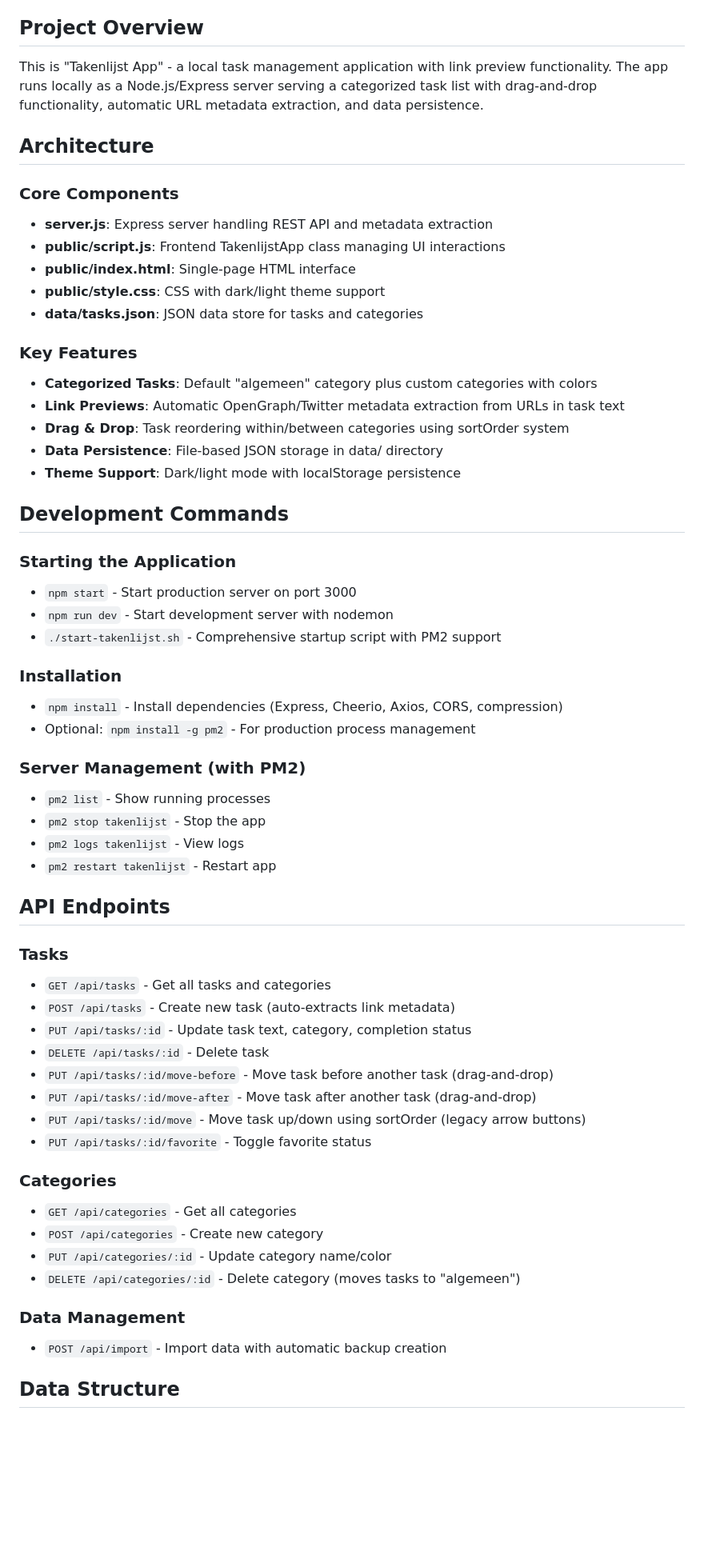
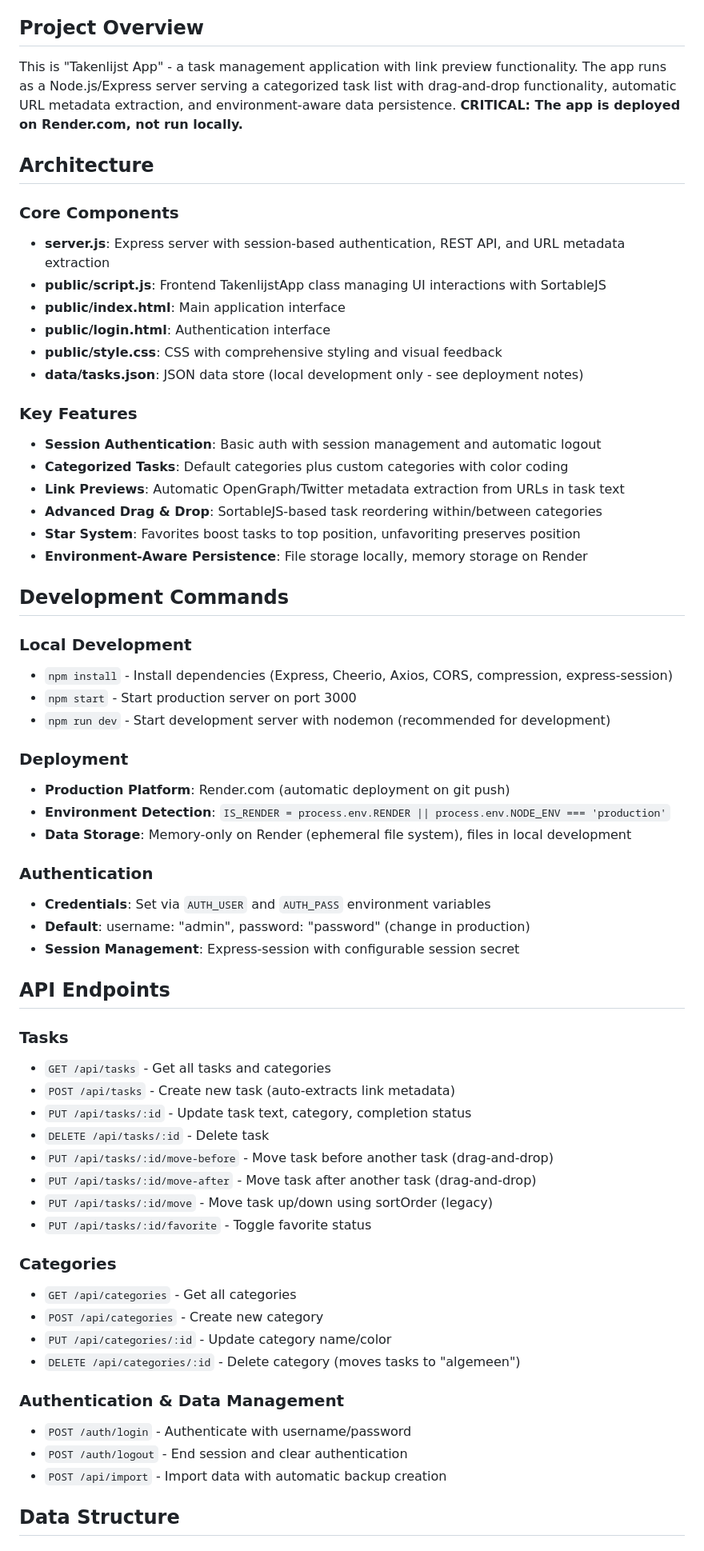
Before and after one commit to imrevegh/takenlijst-app, a Markdown page: CLAUDE.md, the part around one of its changes. Shown at 80% size. Rendered like a GitHub page; blank space fills up the shorter version.

```diff
--- a/CLAUDE.md
+++ b/CLAUDE.md
@@ -4,40 +4,42 @@ This file provides guidance to Claude Code (claude.ai/code) when working with co
 
 ## Project Overview
 
-This is "Takenlijst App" - a local task management application with link preview functionality. The app runs locally as a Node.js/Express server serving a categorized task list with drag-and-drop functionality, automatic URL metadata extraction, and data persistence.
+This is "Takenlijst App" - a task management application with link preview functionality. The app runs as a Node.js/Express server serving a categorized task list with drag-and-drop functionality, automatic URL metadata extraction, and environment-aware data persistence. **CRITICAL: The app is deployed on Render.com, not run locally.**
 
 ## Architecture
 
 ### Core Components
-- **server.js**: Express server handling REST API and metadata extraction
-- **public/script.js**: Frontend TakenlijstApp class managing UI interactions
-- **public/index.html**: Single-page HTML interface
-- **public/style.css**: CSS with dark/light theme support
-- **data/tasks.json**: JSON data store for tasks and categories
+- **server.js**: Express server with session-based authentication, REST API, and URL metadata extraction
+- **public/script.js**: Frontend TakenlijstApp class managing UI interactions with SortableJS
+- **public/index.html**: Main application interface
+- **public/login.html**: Authentication interface
+- **public/style.css**: CSS with comprehensive styling and visual feedback
+- **data/tasks.json**: JSON data store (local development only - see deployment notes)
 
 ### Key Features
-- **Categorized Tasks**: Default "algemeen" category plus custom categories with colors
+- **Session Authentication**: Basic auth with session management and automatic logout
+- **Categorized Tasks**: Default categories plus custom categories with color coding
 - **Link Previews**: Automatic OpenGraph/Twitter metadata extraction from URLs in task text
-- **Drag & Drop**: Task reordering within/between categories using sortOrder system
-- **Data Persistence**: File-based JSON storage in data/ directory
-- **Theme Support**: Dark/light mode with localStorage persistence
+- **Advanced Drag & Drop**: SortableJS-based task reordering within/between categories
+- **Star System**: Favorites boost tasks to top position, unfavoriting preserves position
+- **Environment-Aware Persistence**: File storage locally, memory storage on Render
 
 ## Development Commands
 
-### Starting the Application
+### Local Development
+- `npm install` - Install dependencies (Express, Cheerio, Axios, CORS, compression, express-session)
 - `npm start` - Start production server on port 3000
-- `npm run dev` - Start development server with nodemon
-- `./start-takenlijst.sh` - Comprehensive startup script with PM2 support
+- `npm run dev` - Start development server with nodemon (recommended for development)
 
-### Installation
-- `npm install` - Install dependencies (Express, Cheerio, Axios, CORS, compression)
-- Optional: `npm install -g pm2` - For production process management
+### Deployment
+- **Production Platform**: Render.com (automatic deployment on git push)
+- **Environment Detection**: `IS_RENDER = process.env.RENDER || process.env.NODE_ENV === 'production'`
+- **Data Storage**: Memory-only on Render (ephemeral file system), files in local development
 
-### Server Management (with PM2)
-- `pm2 list` - Show running processes
-- `pm2 stop takenlijst` - Stop the app
-- `pm2 logs takenlijst` - View logs
-- `pm2 restart takenlijst` - Restart app
+### Authentication
+- **Credentials**: Set via `AUTH_USER` and `AUTH_PASS` environment variables
+- **Default**: username: "admin", password: "password" (change in production)
+- **Session Management**: Express-session with configurable session secret
 
 ## API Endpoints
 
@@ -48,7 +50,7 @@ This is "Takenlijst App" - a local task management application with link preview
 - `DELETE /api/tasks/:id` - Delete task
 - `PUT /api/tasks/:id/move-before` - Move task before another task (drag-and-drop)
 - `PUT /api/tasks/:id/move-after` - Move task after another task (drag-and-drop)
-- `PUT /api/tasks/:id/move` - Move task up/down using sortOrder (legacy arrow buttons)
+- `PUT /api/tasks/:id/move` - Move task up/down using sortOrder (legacy)
 - `PUT /api/tasks/:id/favorite` - Toggle favorite status
 
 ### Categories
@@ -57,7 +59,9 @@ This is "Takenlijst App" - a local task management application with link preview
 - `PUT /api/categories/:id` - Update category name/color
 - `DELETE /api/categories/:id` - Delete category (moves tasks to "algemeen")
 
-### Data Management
+### Authentication & Data Management
+- `POST /auth/login` - Authenticate with username/password
+- `POST /auth/logout` - End session and clear authentication
 - `POST /api/import` - Import data with automatic backup creation
 
 ## Data Structure
```
Also changed, not shown: other parts of CLAUDE.md (+55 -27 lines).
